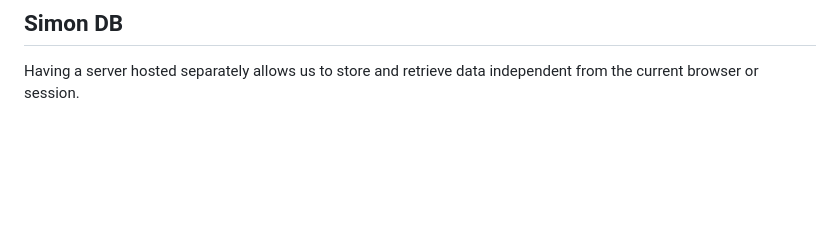
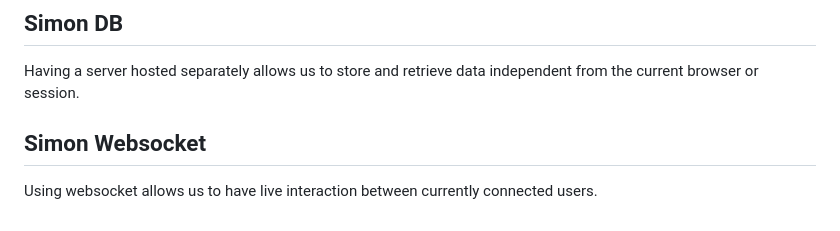
Before and after one commit to dshuld/startup, a Markdown page: README.md, the part around the change. Drawn GitHub-style; blank space fills up the shorter version.

```diff
--- a/README.md
+++ b/README.md
@@ -42,3 +42,5 @@ It was much more intensive than I expected, but I learned a lot about using loca
 API's are useful for getting external data.
 ## Simon DB
 Having a server hosted separately allows us to store and retrieve data independent from the current browser or session.
+## Simon Websocket
+Using websocket allows us to have live interaction between currently connected users.
```
